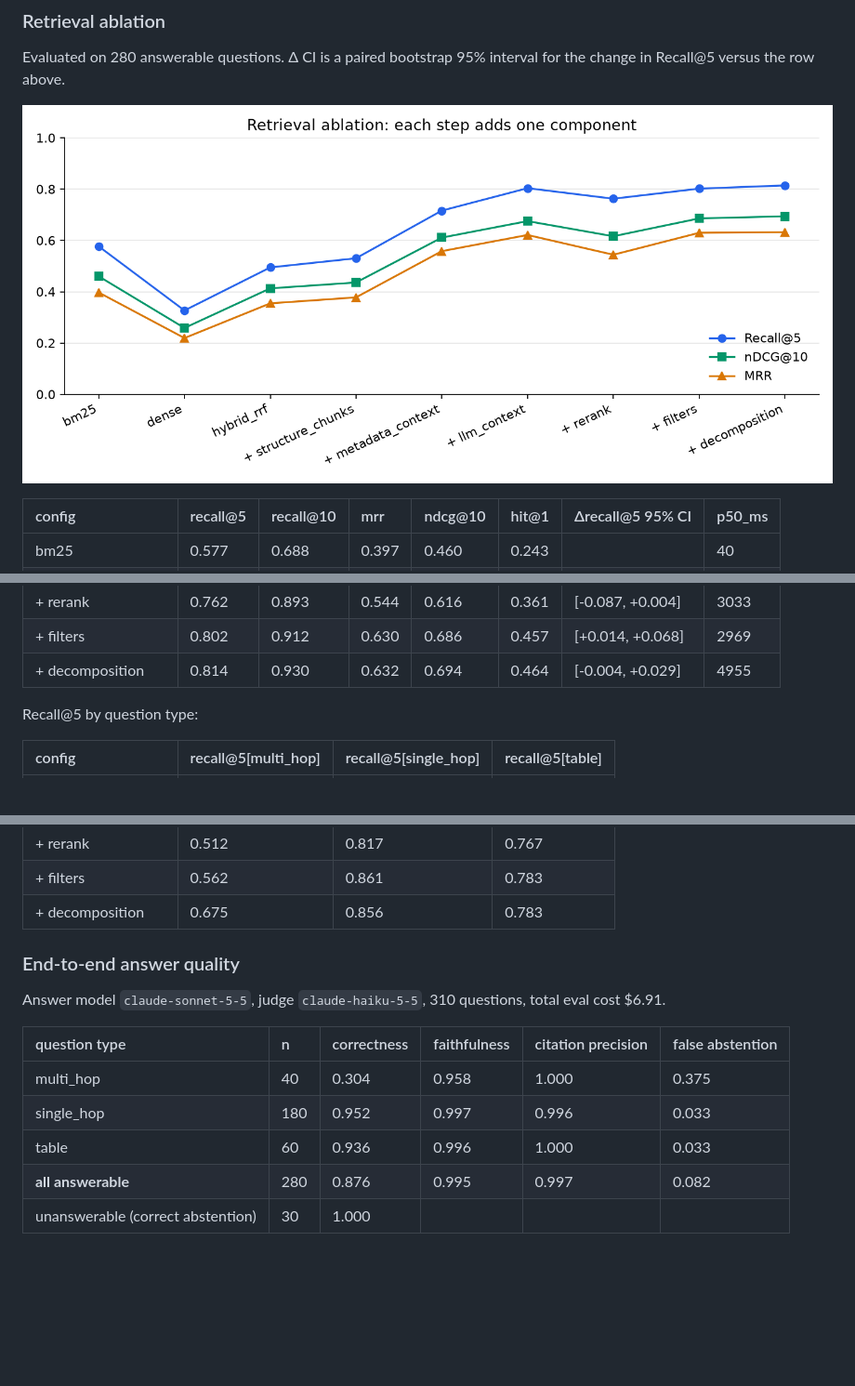
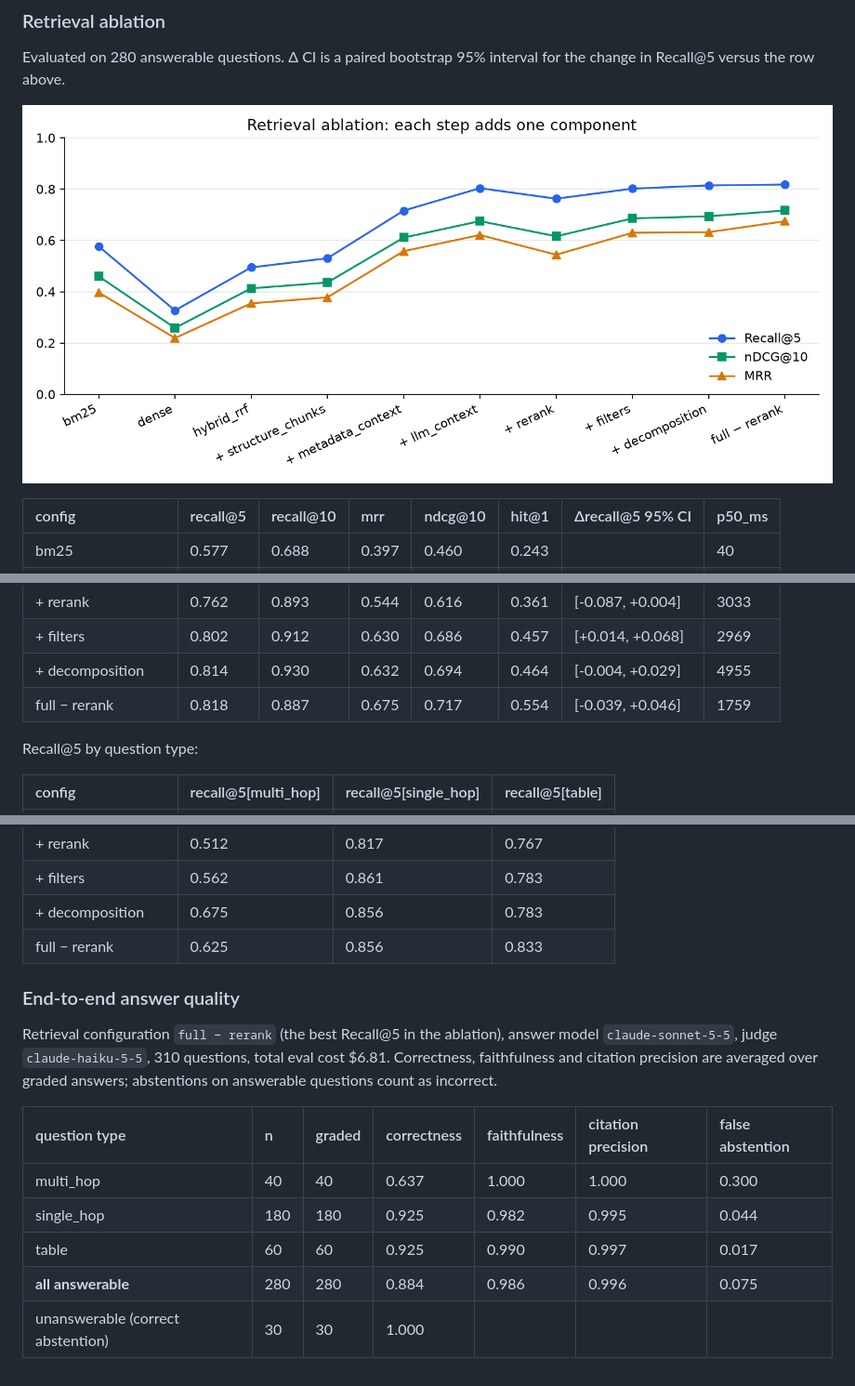
Before and after one commit to KevinBenass/filings-copilot, a Markdown page: results/REPORT.md, 3 parts joined by grey strips. Shown at 93% size. Drawn GitHub-style; pictures changed too: results/ablation.png; blank space fills up the shorter version.

Commit message:
Final evaluation results

```diff
--- a/results/REPORT.md
+++ b/results/REPORT.md
@@ -21,6 +21,7 @@ Evaluated on 280 answerable questions. Δ CI is a paired bootstrap 95% interval
 | + rerank           | 0.762      | 0.893       | 0.544 | 0.616     | 0.361   | [-0.087, +0.004]   | 3033     |
 | + filters          | 0.802      | 0.912       | 0.630 | 0.686     | 0.457   | [+0.014, +0.068]   | 2969     |
 | + decomposition    | 0.814      | 0.930       | 0.632 | 0.694     | 0.464   | [-0.004, +0.029]   | 4955     |
+| full − rerank      | 0.818      | 0.887       | 0.675 | 0.717     | 0.554   | [-0.039, +0.046]   | 1759     |
 
 Recall@5 by question type:
 
@@ -35,14 +36,15 @@ Recall@5 by question type:
 | + rerank           | 0.512                 | 0.817                  | 0.767             |
 | + filters          | 0.562                 | 0.861                  | 0.783             |
 | + decomposition    | 0.675                 | 0.856                  | 0.783             |
+| full − rerank      | 0.625                 | 0.856                  | 0.833             |
 
 ### End-to-end answer quality
-Answer model `claude-sonnet-5-5`, judge `claude-haiku-5-5`, 310 questions, total eval cost $6.91.
+Retrieval configuration `full − rerank` (the best Recall@5 in the ablation), answer model `claude-sonnet-5-5`, judge `claude-haiku-5-5`, 310 questions, total eval cost $6.81. Correctness, faithfulness and citation precision are averaged over graded answers; abstentions on answerable questions count as incorrect.
 
-| question type                     | n   | correctness   | faithfulness   | citation precision   | false abstention   |
-|:----------------------------------|:----|:--------------|:---------------|:---------------------|:-------------------|
-| multi_hop                         | 40  | 0.304         | 0.958          | 1.000                | 0.375              |
-| single_hop                        | 180 | 0.952         | 0.997          | 0.996                | 0.033              |
-| table                             | 60  | 0.936         | 0.996          | 1.000                | 0.033              |
-| **all answerable**                | 280 | 0.876         | 0.995          | 0.997                | 0.082              |
-| unanswerable (correct abstention) | 30  | 1.000         |                |                      |                    |
+| question type                     | n   | graded   | correctness   | faithfulness   | citation precision   | false abstention   |
+|:----------------------------------|:----|:---------|:--------------|:---------------|:---------------------|:-------------------|
+| multi_hop                         | 40  | 40       | 0.637         | 1.000          | 1.000                | 0.300              |
+| single_hop                        | 180 | 180      | 0.925         | 0.982          | 0.995                | 0.044              |
+| table                             | 60  | 60       | 0.925         | 0.990          | 0.997                | 0.017              |
+| **all answerable**                | 280 | 280      | 0.884         | 0.986          | 0.996                | 0.075              |
+| unanswerable (correct abstention) | 30  | 30       | 1.000         |                |                      |                    |
```
Also changed, not shown: README.md (+10 -8 lines), 4 other files.
